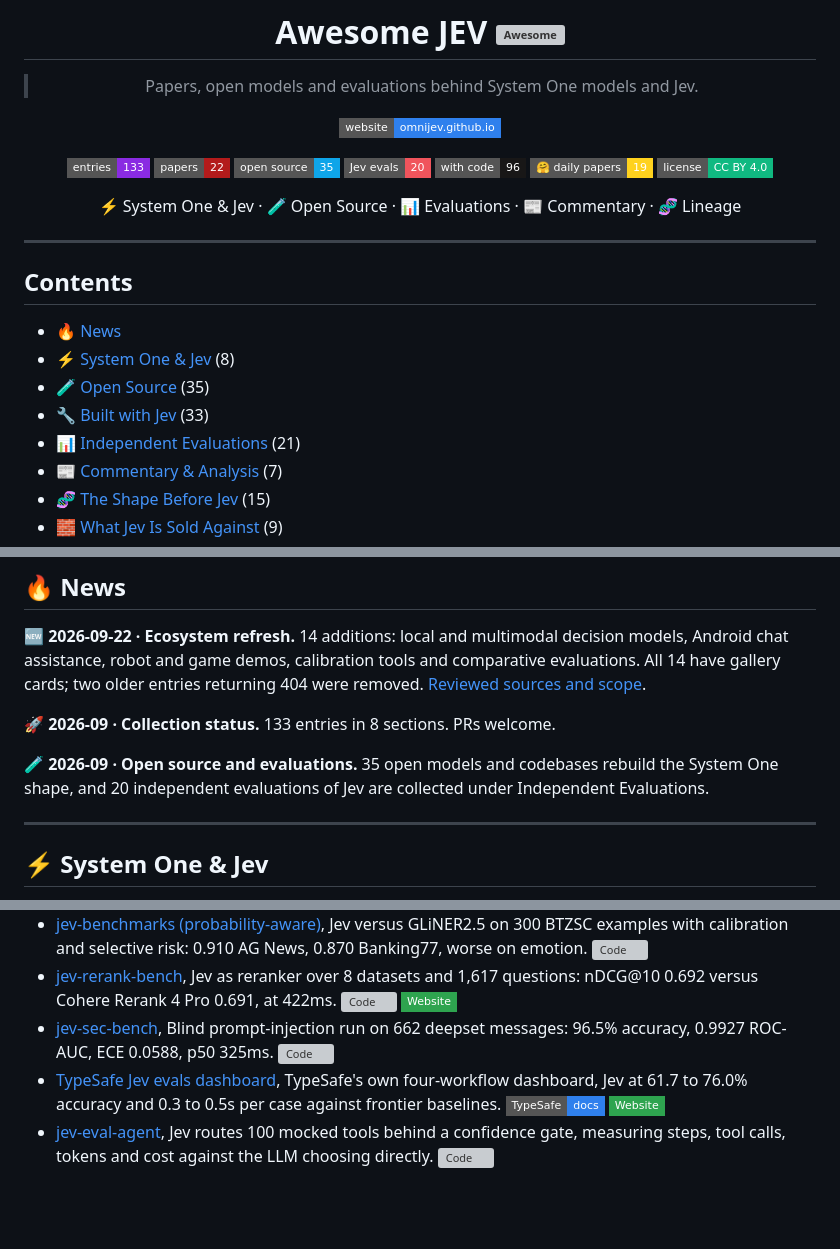
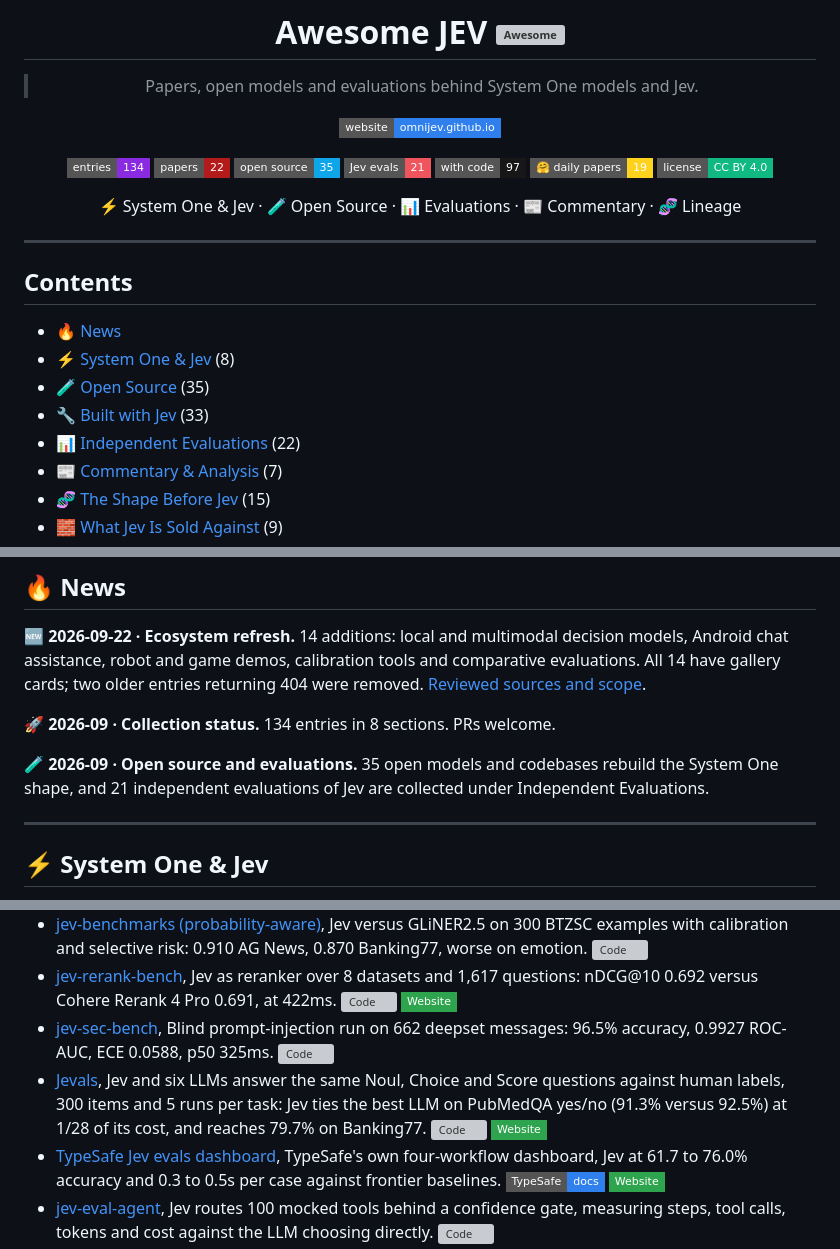
Before and after one commit to OmniJev/awesome-jev, a Markdown page: README.md, 3 parts joined by grey strips. GitHub-like rendering; badges without logos; blank space fills up the shorter version; grey boxes are pictures that could not be loaded.

Commit message:
Add Jevals to Independent Evaluations

```diff
--- a/README.md
+++ b/README.md
@@ -8,11 +8,11 @@
 
 [![Website](https://img.shields.io/badge/website-omnijev.github.io-2F80ED?style=flat-square&logo=githubpages&logoColor=white)](https://omnijev.github.io/awesome-jev-gallery/)
 
-![Entries](https://img.shields.io/badge/entries-133-8A2BE2?style=flat-square&logo=bookstack&logoColor=white)
+![Entries](https://img.shields.io/badge/entries-134-8A2BE2?style=flat-square&logo=bookstack&logoColor=white)
 ![Papers](https://img.shields.io/badge/papers-22-B31B1B?style=flat-square&logo=arxiv&logoColor=white)
 ![Open source](https://img.shields.io/badge/open%20source-35-0EA5E9?style=flat-square&logo=huggingface&logoColor=white)
-![Jev evals](https://img.shields.io/badge/Jev%20evals-20-F0545C?style=flat-square&logo=speedtest&logoColor=white)
-![With code](https://img.shields.io/badge/with%20code-96-181717?style=flat-square&logo=github&logoColor=white)
+![Jev evals](https://img.shields.io/badge/Jev%20evals-21-F0545C?style=flat-square&logo=speedtest&logoColor=white)
+![With code](https://img.shields.io/badge/with%20code-97-181717?style=flat-square&logo=github&logoColor=white)
 ![Daily Papers](https://img.shields.io/badge/%F0%9F%A4%97%20daily%20papers-19-FFD21E?style=flat-square)
 [![License](https://img.shields.io/badge/license-CC%20BY%204.0-10B981?style=flat-square&logo=creativecommons&logoColor=white)](LICENSE)
 
@@ -28,7 +28,7 @@
 - [⚡ System One & Jev](#-system-one--jev) (8)
 - [🧪 Open Source](#-open-source) (35)
 - [🔧 Built with Jev](#-built-with-jev) (33)
-- [📊 Independent Evaluations](#-independent-evaluations) (21)
+- [📊 Independent Evaluations](#-independent-evaluations) (22)
 - [📰 Commentary & Analysis](#-commentary--analysis) (7)
 - [🧬 The Shape Before Jev](#-the-shape-before-jev) (15)
 - [🧱 What Jev Is Sold Against](#-what-jev-is-sold-against) (9)
@@ -41,9 +41,9 @@
 
 🆕 **2026-09-22 · Ecosystem refresh.** 14 additions: local and multimodal decision models, Android chat assistance, robot and game demos, calibration tools and comparative evaluations. All 14 have gallery cards; two older entries returning 404 were removed. [Reviewed sources and scope](updates/2026-09-22.md).
 
-🚀 **2026-09 · Collection status.** 133 entries in 8 sections. PRs welcome.
+🚀 **2026-09 · Collection status.** 134 entries in 8 sections. PRs welcome.
 
-🧪 **2026-09 · Open source and evaluations.** 35 open models and codebases rebuild the System One shape, and 20 independent evaluations of Jev are collected under Independent Evaluations.
+🧪 **2026-09 · Open source and evaluations.** 35 open models and codebases rebuild the System One shape, and 21 independent evaluations of Jev are collected under Independent Evaluations.
 
 ---
 
@@ -154,6 +154,7 @@ Every independent test of Jev published so far, with the headline number where t
 - [jev-benchmarks (probability-aware)](https://github.com/AbdelStark/jev-benchmarks), Jev versus GLiNER2.5 on 300 BTZSC examples with calibration and selective risk: 0.910 AG News, 0.870 Banking77, worse on emotion. [![Code](https://img.shields.io/github/stars/AbdelStark/jev-benchmarks?style=flat-square&logo=github&label=Code&color=181717)](https://github.com/AbdelStark/jev-benchmarks)
 - [jev-rerank-bench](https://github.com/anessbelbati/jev-rerank-bench), Jev as reranker over 8 datasets and 1,617 questions: nDCG@10 0.692 versus Cohere Rerank 4 Pro 0.691, at 422ms. [![Code](https://img.shields.io/github/stars/anessbelbati/jev-rerank-bench?style=flat-square&logo=github&label=Code&color=181717)](https://github.com/anessbelbati/jev-rerank-bench) [![Website](https://img.shields.io/badge/Website-2EA44F?style=flat-square&logo=googlechrome&logoColor=white)](https://anessbelbati.com/lab/jev-reranking/)
 - [jev-sec-bench](https://github.com/Gaurav-Gosain/jev-sec-bench), Blind prompt-injection run on 662 deepset messages: 96.5% accuracy, 0.9927 ROC-AUC, ECE 0.0588, p50 325ms. [![Code](https://img.shields.io/github/stars/Gaurav-Gosain/jev-sec-bench?style=flat-square&logo=github&label=Code&color=181717)](https://github.com/Gaurav-Gosain/jev-sec-bench)
+- [Jevals](https://jevals.com/), Jev and six LLMs answer the same Noul, Choice and Score questions against human labels, 300 items and 5 runs per task: Jev ties the best LLM on PubMedQA yes/no (91.3% versus 92.5%) at 1/28 of its cost, and reaches 79.7% on Banking77. [![Code](https://img.shields.io/github/stars/Jevals/jevals-data?style=flat-square&logo=github&label=Code&color=181717)](https://github.com/Jevals/jevals-data) [![Website](https://img.shields.io/badge/Website-2EA44F?style=flat-square&logo=googlechrome&logoColor=white)](https://jevals.com/)
 - [TypeSafe Jev evals dashboard](https://evals.typesafe.ai/), TypeSafe's own four-workflow dashboard, Jev at 61.7 to 76.0% accuracy and 0.3 to 0.5s per case against frontier baselines. [![TypeSafe](https://img.shields.io/badge/TypeSafe-docs-2F80ED?style=flat-square&logo=readthedocs&logoColor=white)](https://evals.typesafe.ai/) [![Website](https://img.shields.io/badge/Website-2EA44F?style=flat-square&logo=googlechrome&logoColor=white)](https://evals.typesafe.ai/)
 - [jev-eval-agent](https://github.com/vinilana/jev-eval-agent), Jev routes 100 mocked tools behind a confidence gate, measuring steps, tool calls, tokens and cost against the LLM choosing directly. [![Code](https://img.shields.io/github/stars/vinilana/jev-eval-agent?style=flat-square&logo=github&label=Code&color=181717)](https://github.com/vinilana/jev-eval-agent)
 - [jev-use benchmarks](https://github.com/shitianfang/jev-use/blob/main/bench/RESULTS.md), 454 judgments against a Claude Opus 5 reference: 82.2% agreement, 89.5% among non-escalated verdicts, over a 68.7% majority baseline; context compaction 56.3%, below a constant answerer. [![Code](https://img.shields.io/github/stars/shitianfang/jev-use?style=flat-square&logo=github&label=Code&color=181717)](https://github.com/shitianfang/jev-use)
```
